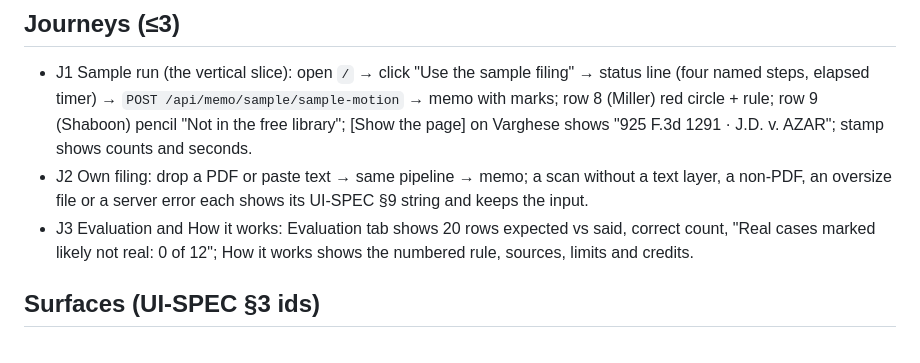
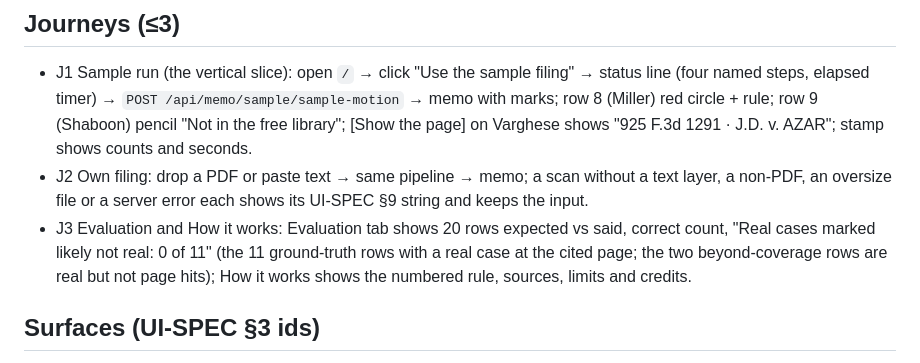
Before and after one commit to itssaharsh/clerkmark, a Markdown page: .prod-build/contract.md, the part around the change. Drawn GitHub-style.

```diff
--- a/.prod-build/contract.md
+++ b/.prod-build/contract.md
@@ -39,7 +39,7 @@ WON'T now: accounts or login; storing uploaded filings; OCR; Westlaw/Lexis integ
 ## Journeys (≤3)
 - J1 Sample run (the vertical slice): open `/` → click "Use the sample filing" → status line (four named steps, elapsed timer) → `POST /api/memo/sample/sample-motion` → memo with marks; row 8 (Miller) red circle + rule; row 9 (Shaboon) pencil "Not in the free library"; [Show the page] on Varghese shows "925 F.3d 1291 · J.D. v. AZAR"; stamp shows counts and seconds.
 - J2 Own filing: drop a PDF or paste text → same pipeline → memo; a scan without a text layer, a non-PDF, an oversize file or a server error each shows its UI-SPEC §9 string and keeps the input.
-- J3 Evaluation and How it works: Evaluation tab shows 20 rows expected vs said, correct count, "Real cases marked likely not real: 0 of 12"; How it works shows the numbered rule, sources, limits and credits.
+- J3 Evaluation and How it works: Evaluation tab shows 20 rows expected vs said, correct count, "Real cases marked likely not real: 0 of 11" (the 11 ground-truth rows with a real case at the cited page; the two beyond-coverage rows are real but not page hits); How it works shows the numbered rule, sources, limits and credits.
 
 ## Surfaces (UI-SPEC §3 ids)
 S1 first-run (drop zone + sample) · S2 loading (status block) · S3 memo · S4 evidence drawer (page / shelf) · S5 evaluation · S6 how it works · states: first-run, loading, partial, error, no-results · print view.
```
Also changed, not shown: docs/DECISION-RULE.md (+2 -0 lines).
